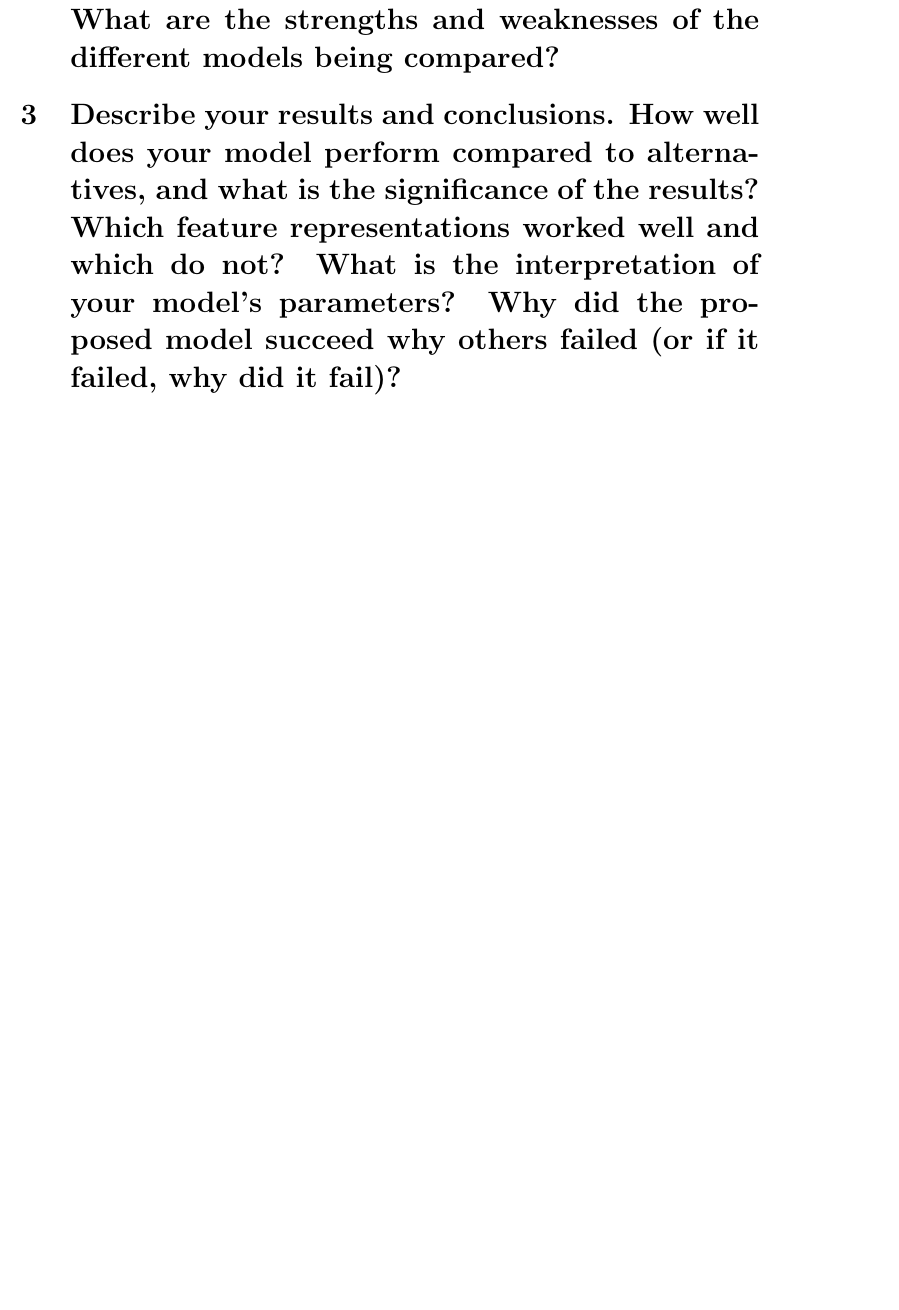
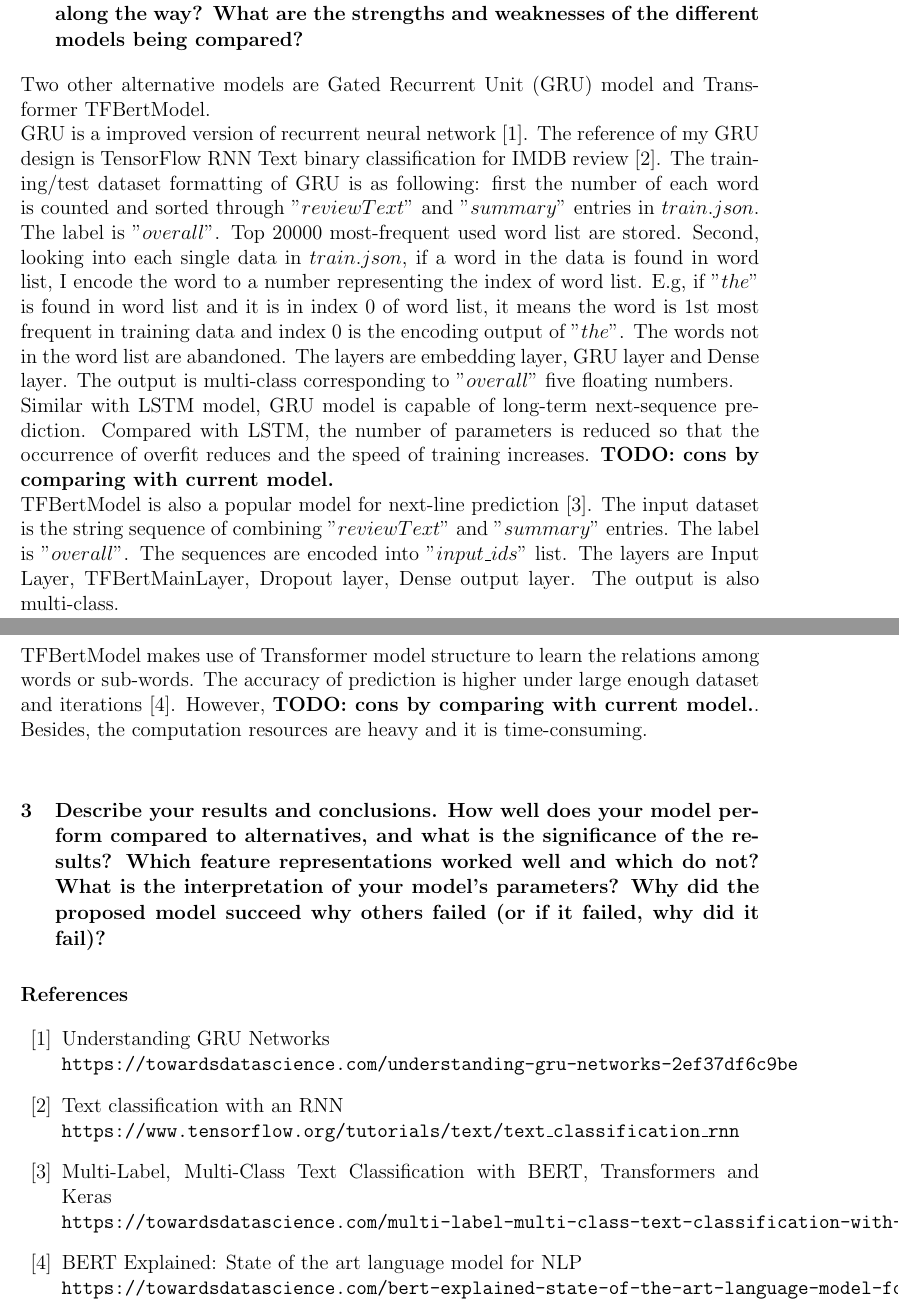
Before and after one commit to zandent/CSC2515, a LaTeX document (rating_prediction/docs/report.tex): part of the page before the commit and two parts of pages 1 and 2 of 2 after it, the two joined at a grey line, cut so that both start at the same text, the shorter picture padded with empty space. Compiled offline with pdfLaTeX.

Commit message:
report update

```diff
--- a/rating_prediction/docs/report.tex
+++ b/rating_prediction/docs/report.tex
@@ -5,8 +5,11 @@
 \usepackage{cancel}
 \usepackage{makecell}
 \usepackage[a4paper, total={6in, 9in}]{geometry}
+\usepackage{sectsty}
+\sectionfont{\fontsize{12}{15}\selectfont}
 \usepackage{authblk}
 \usepackage{graphicx}
+\usepackage[hidelinks]{hyperref}
 \singlespacing
 \graphicspath{{.}}
 \author{Kaggle team ID: Zi Han Zhao}
@@ -21,8 +24,47 @@ here should motivate the model you use in the next section.}
 will you optimize it? Did you run into any issues due to scalability, overfitting, etc.? What
 other models did you consider for comparison? What were your unsuccessful attempts along
 the way? What are the strengths and weaknesses of the different models being compared?}
+Two other alternative models are Gated Recurrent Unit (GRU) model and Transformer TFBertModel.\\
+GRU is a improved version of recurrent neural network \cite{gru}. The reference of my GRU design is
+TensorFlow RNN Text binary classification for IMDB review \cite{Textclassification}. The training/test dataset formatting of GRU is as following: first the number of each word is counted and sorted through $"reviewText"$ and $"summary"$ entries in $train.json$. The label is $"overall"$. Top 20000 most-frequent used word list are stored.
+Second, looking into each single data in $train.json$, if a word in the data is found in word list, I
+encode the word to a number representing the index of word list. E.g, if $"the"$ is found in word list
+and it is in index 0 of word list, it means the word is 1st most frequent in training data and index 0
+is the encoding output of $"the"$. The words not in the word list are abandoned. The layers are embedding
+layer, GRU layer and Dense layer. The output is multi-class corresponding to $"overall"$ five floating
+numbers.\\
+Similar with LSTM model, GRU model is capable of long-term next-sequence prediction. Compared with LSTM, the number of parameters is reduced so that the occurrence of overfit reduces and the speed of training increases. \textbf{TODO: cons by comparing with current model.}\\
+TFBertModel is also a popular model for next-line prediction \cite{BERT}. The input dataset is the string
+sequence of combining $"reviewText"$ and $"summary"$ entries. The label is $"overall"$. The sequences are
+encoded into $"input\_ids"$ list. The layers are Input Layer, TFBertMainLayer, Dropout layer, Dense output
+layer. The output is also multi-class.\\
+TFBertModel makes use of Transformer model structure to learn the relations among words or sub-words.
+The accuracy of prediction is higher under large enough dataset and iterations \cite{BERTpros}. However, \textbf{TODO: cons by comparing with current model.}. Besides, the computation resources are heavy and it is
+time-consuming.\\
 \section{Describe your results and conclusions. How well does your model perform compared to
 alternatives, and what is the significance of the results? Which feature representations worked
 well and which do not? What is the interpretation of your model’s parameters? Why did the
 proposed model succeed why others failed (or if it failed, why did it fail)?}
+
+\medskip
+\begin{thebibliography}{12}
+
+    \bibitem{gru}
+    Understanding GRU Networks
+    \\\texttt{https://towardsdatascience.com/understanding-gru-networks-2ef37df6c9be}
+
+    \bibitem{Textclassification}
+    Text classification with an RNN
+    \\\texttt{https://www.tensorflow.org/tutorials/text/text\_classification\_rnn}
+
+    \bibitem{BERT}
+    Multi-Label, Multi-Class Text Classification with BERT, Transformers and Keras
+    \\\texttt{https://towardsdatascience.com/multi-label-multi-class-text-classification-with-bert-transformer-and-keras-c6355eccb63a}
+
+    \bibitem{BERTpros}
+    BERT Explained: State of the art language model for NLP
+    \\\texttt{https://towardsdatascience.com/bert-explained-state-of-the-art-language-model-for-nlp-f8b21a9b6270}
+
+    \end{thebibliography}
+
 \end{document}
```
Also changed, not shown: rating_prediction/docs/report.pdf, 1 other file.
